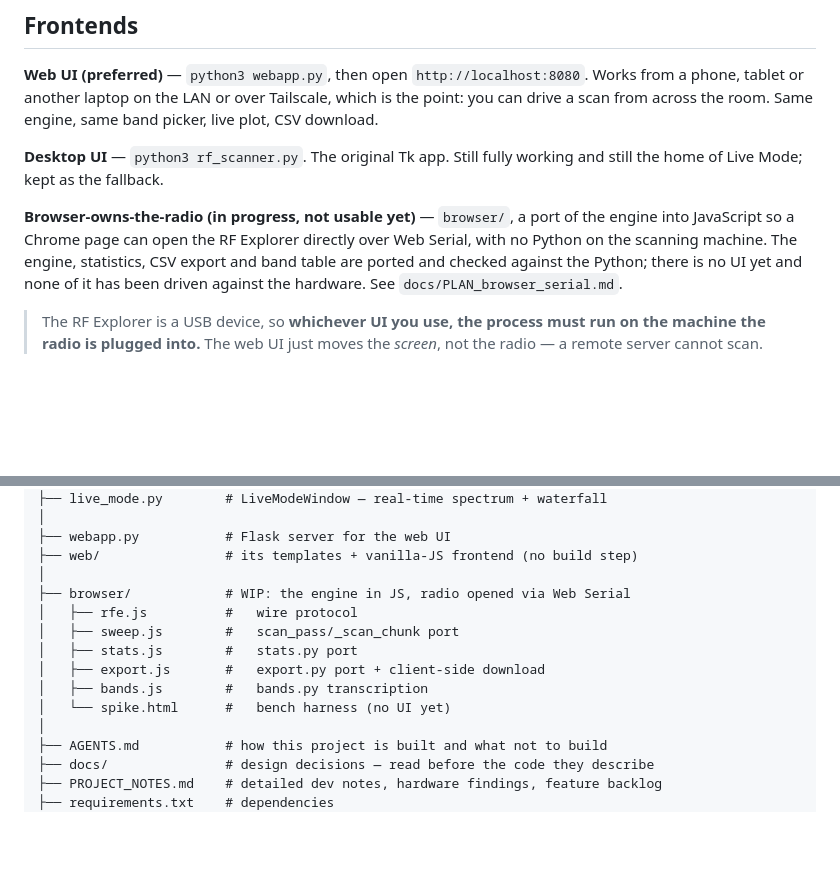
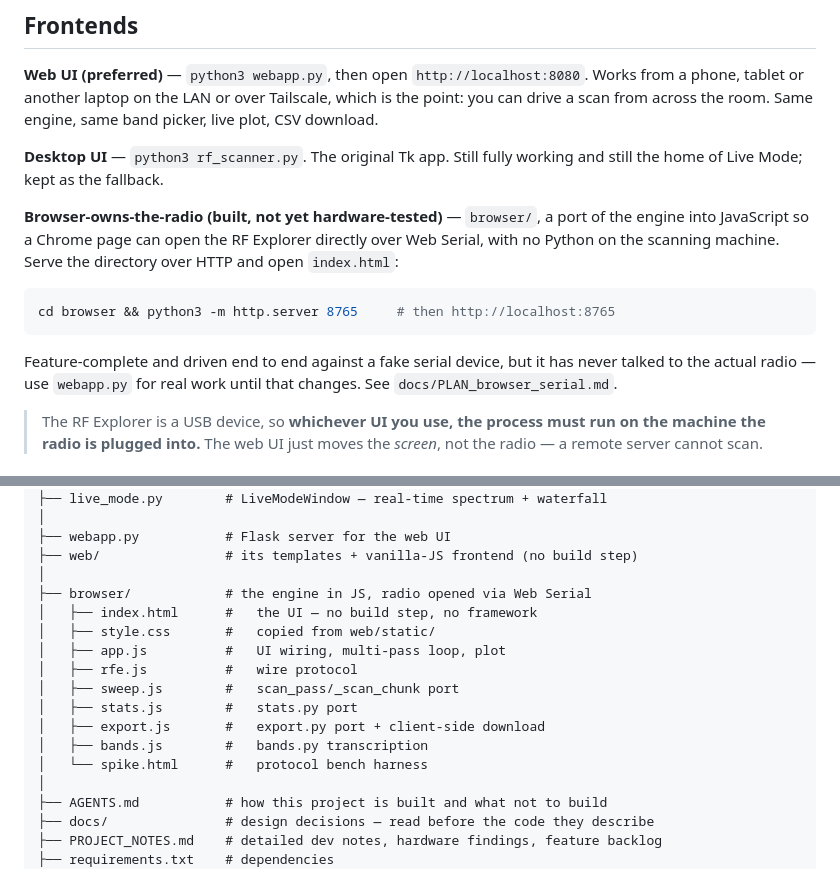
Before and after one commit to AFinlayV/rf_scanner, a Markdown page: README.md, 2 parts joined by grey strips. Rendered like a GitHub page; blank space fills up the shorter version.

````diff
--- a/README.md
+++ b/README.md
@@ -27,12 +27,18 @@ the room. Same engine, same band picker, live plot, CSV download.
 **Desktop UI** — `python3 rf_scanner.py`. The original Tk app. Still fully
 working and still the home of Live Mode; kept as the fallback.
 
-**Browser-owns-the-radio (in progress, not usable yet)** — `browser/`, a
+**Browser-owns-the-radio (built, not yet hardware-tested)** — `browser/`, a
 port of the engine into JavaScript so a Chrome page can open the RF Explorer
-directly over Web Serial, with no Python on the scanning machine. The engine,
-statistics, CSV export and band table are ported and checked against the
-Python; there is no UI yet and none of it has been driven against the
-hardware. See `docs/PLAN_browser_serial.md`.
+directly over Web Serial, with no Python on the scanning machine. Serve the
+directory over HTTP and open `index.html`:
+
+```bash
+cd browser && python3 -m http.server 8765     # then http://localhost:8765
+```
+
+Feature-complete and driven end to end against a fake serial device, but it
+has never talked to the actual radio — use `webapp.py` for real work until
+that changes. See `docs/PLAN_browser_serial.md`.
 
 > The RF Explorer is a USB device, so **whichever UI you use, the process
 > must run on the machine the radio is plugged into.** The web UI just moves
@@ -118,13 +124,16 @@ rf_scanner/
 ├── webapp.py           # Flask server for the web UI
 ├── web/                # its templates + vanilla-JS frontend (no build step)
 │
-├── browser/            # WIP: the engine in JS, radio opened via Web Serial
+├── browser/            # the engine in JS, radio opened via Web Serial
+│   ├── index.html      #   the UI — no build step, no framework
+│   ├── style.css       #   copied from web/static/
+│   ├── app.js          #   UI wiring, multi-pass loop, plot
 │   ├── rfe.js          #   wire protocol
 │   ├── sweep.js        #   scan_pass/_scan_chunk port
 │   ├── stats.js        #   stats.py port
 │   ├── export.js       #   export.py port + client-side download
 │   ├── bands.js        #   bands.py transcription
-│   └── spike.html      #   bench harness (no UI yet)
+│   └── spike.html      #   protocol bench harness
 │
 ├── AGENTS.md           # how this project is built and what not to build
 ├── docs/               # design decisions — read before the code they describe
````
Also changed, not shown: AGENTS.md (+15 -8 lines), docs/PLAN_browser_serial.md (+64 -1 lines).
